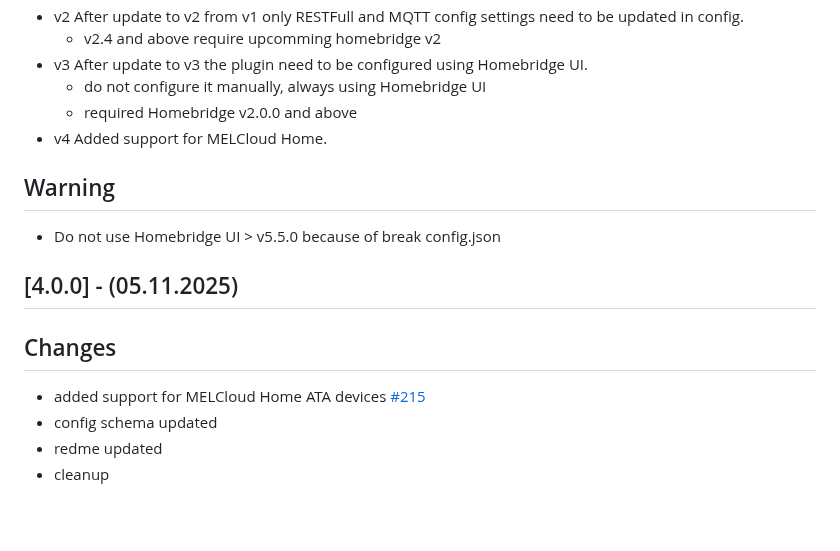
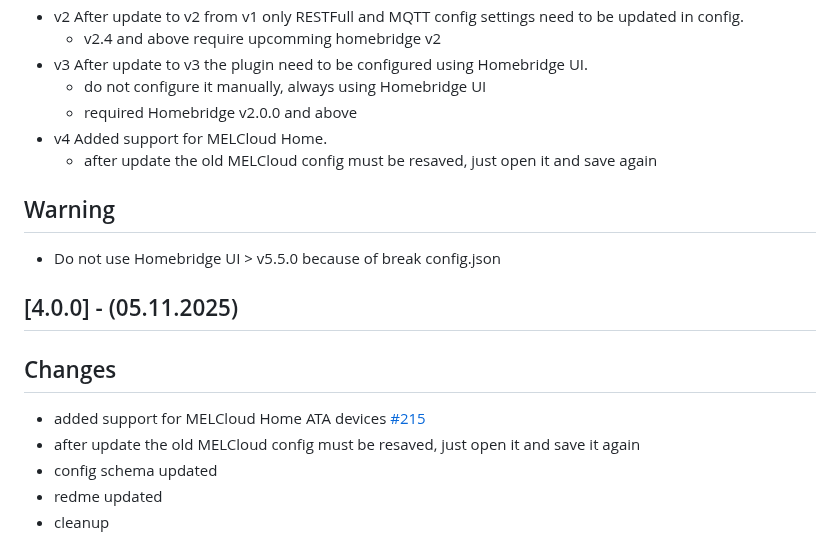
Before and after one commit to grzegorz914/homebridge-melcloud-control, a Markdown page: CHANGELOG.md, the part around the change. GitHub-like rendering; blank space fills up the shorter version.

Commit message:
Update CHANGELOG with MELCloud config notes
Clarified MELCloud configuration instructions after update.

```diff
--- a/CHANGELOG.md
+++ b/CHANGELOG.md
@@ -16,6 +16,7 @@ and this project adheres to [Semantic Versioning](https://semver.org/spec/v2.0.0
   - do not configure it manually, always using Homebridge UI
   - required Homebridge v2.0.0 and above
 - v4 Added support for MELCloud Home.
+  - after update the old MELCloud config must be resaved, just open it and save again
 
 ## Warning
 
@@ -26,6 +27,7 @@ and this project adheres to [Semantic Versioning](https://semver.org/spec/v2.0.0
 ## Changes
 
 - added support for MELCloud Home ATA devices [#215](https://github.com/grzegorz914/homebridge-melcloud-control/issues/215)
+- after update the old MELCloud config must be resaved, just open it and save it again
 - config schema updated
 - redme updated
 - cleanup
```
